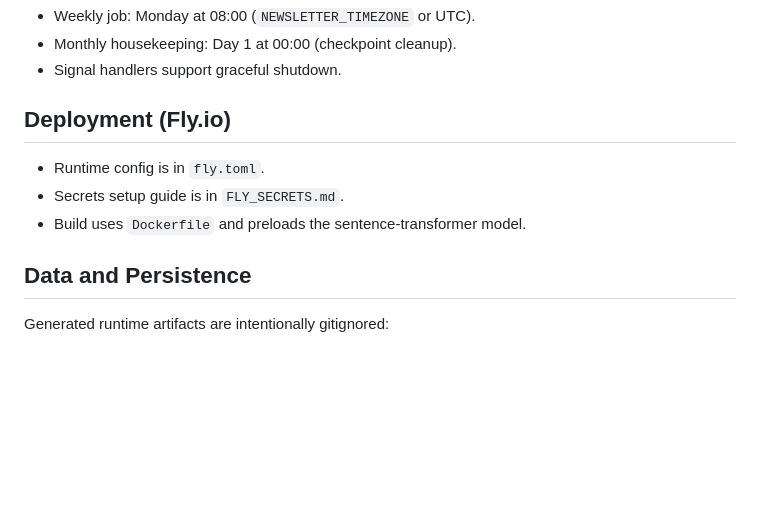
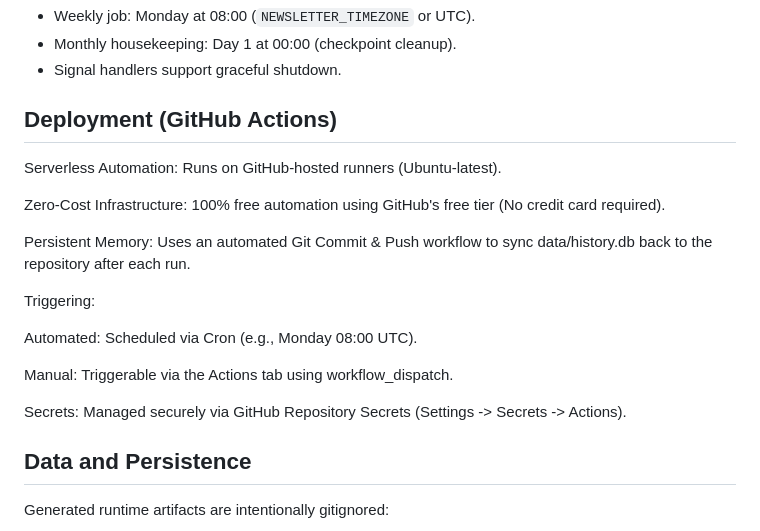
Before and after one commit to shlok-dadhich/Autonomous-LangGraph-Agent, a Markdown page: README.md, the part around the change. GitHub-like rendering; blank space fills up the shorter version.

```diff
--- a/README.md
+++ b/README.md
@@ -105,11 +105,20 @@ The scheduler starts and waits for the weekly run (Monday 08:00 in configured ti
 - Monthly housekeeping: Day 1 at 00:00 (checkpoint cleanup).
 - Signal handlers support graceful shutdown.
 
-## Deployment (Fly.io)
+## Deployment (GitHub Actions)
+Serverless Automation: Runs on GitHub-hosted runners (Ubuntu-latest).
 
-- Runtime config is in `fly.toml`.
-- Secrets setup guide is in `FLY_SECRETS.md`.
-- Build uses `Dockerfile` and preloads the sentence-transformer model.
+Zero-Cost Infrastructure: 100% free automation using GitHub's free tier (No credit card required).
+
+Persistent Memory: Uses an automated Git Commit & Push workflow to sync data/history.db back to the repository after each run.
+
+Triggering:
+
+Automated: Scheduled via Cron (e.g., Monday 08:00 UTC).
+
+Manual: Triggerable via the Actions tab using workflow_dispatch.
+
+Secrets: Managed securely via GitHub Repository Secrets (Settings -> Secrets -> Actions).
 
 ## Data and Persistence
 
```
